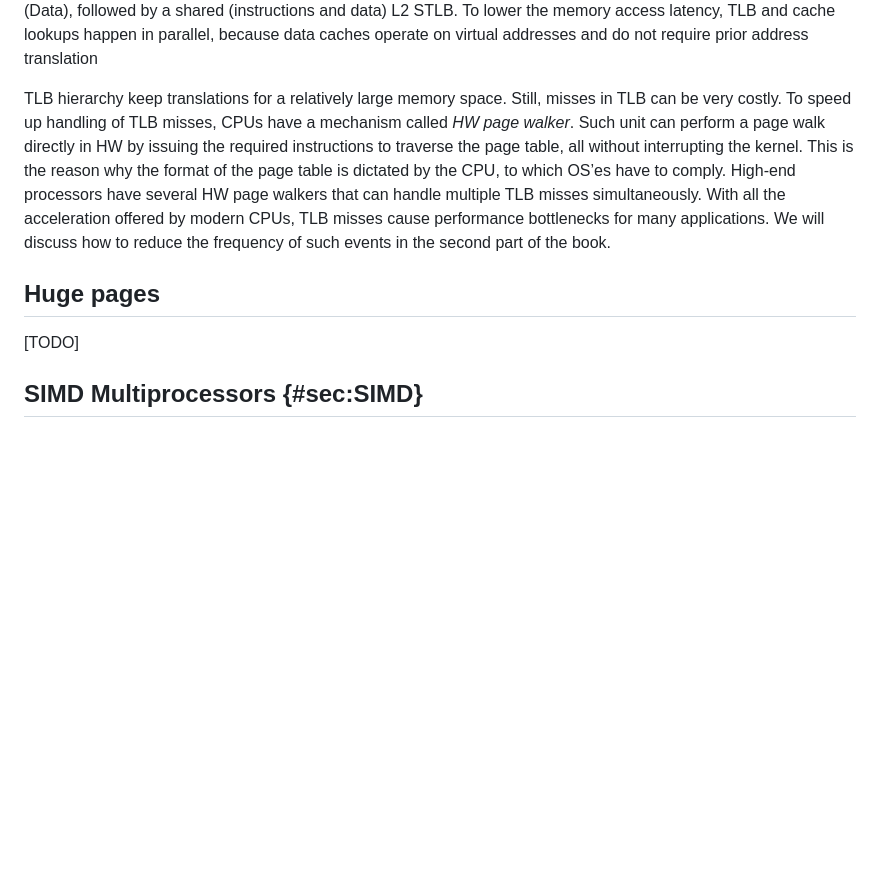
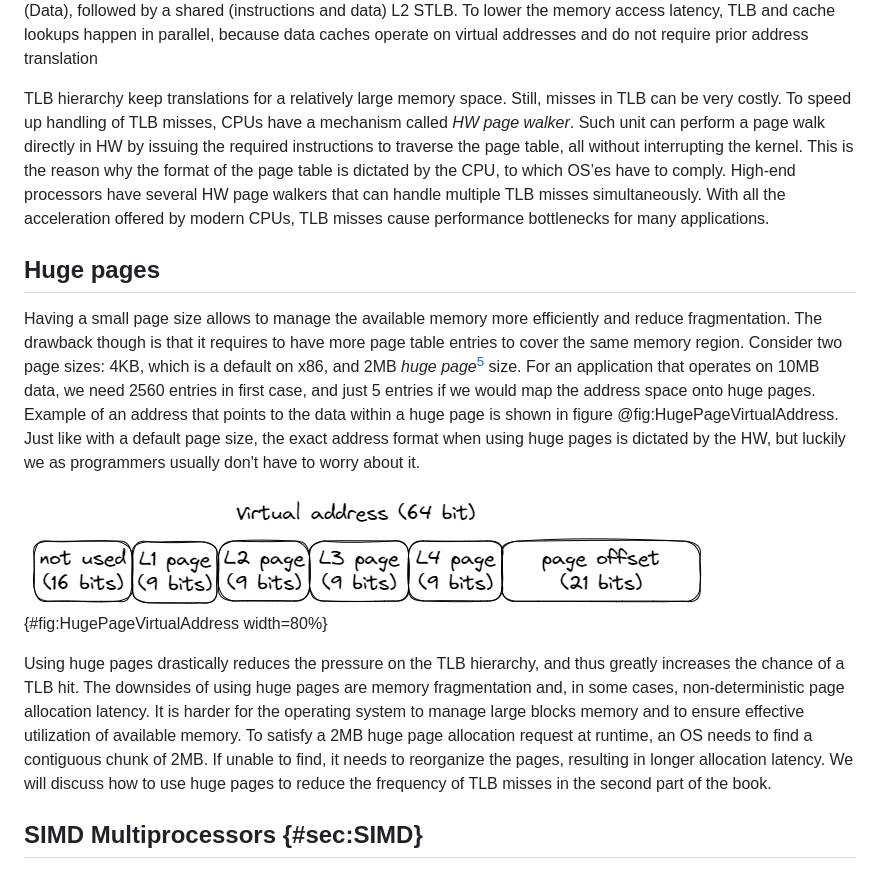
Before and after one commit to dendibakh/perf-book, a Markdown page: chapters/3-CPU-Microarchitecture/3-1 Classic ideas in CPU design.md, the part around the change printed below. Drawn GitHub-style; pictures changed too: img/uarch/HugePageVirtualAddress.png (added); blank space fills up the shorter version.

Commit message:
Described huge pages

```diff
--- a/chapters/3-CPU-Microarchitecture/3-1 Classic ideas in CPU design.md
+++ b/chapters/3-CPU-Microarchitecture/3-1 Classic ideas in CPU design.md
@@ -245,11 +245,15 @@ Failure to provide a physical address mapping is called a *page fault*. It occur
 
 A search in a hierarchical page table could be expensive, requiring traversing through the hierarchy potentially making several indirect accesses. Such traversal is usually called *page walk*. To reduce the address translation time, CPUs support a hardware structure called translation lookaside buffer (TLB) to cache the most recently used translations. Similar to regular caches, TLBs are often designed as a hierarchy of L1 ITLB (Instructions), L1 DTLB (Data), followed by a shared (instructions and data) L2 STLB. To lower the memory access latency, TLB and cache lookups happen in parallel, because data caches operate on virtual addresses and do not require prior address translation
 
-TLB hierarchy keep translations for a relatively large memory space. Still, misses in TLB can be very costly. To speed up handling of TLB misses, CPUs have a mechanism called *HW page walker*. Such unit can perform a page walk directly in HW by issuing the required instructions to traverse the page table, all without interrupting the kernel. This is the reason why the format of the page table is dictated by the CPU, to which OS’es have to comply. High-end processors have several HW page walkers that can handle multiple TLB misses simultaneously. With all the acceleration offered by modern CPUs, TLB misses cause performance bottlenecks for many applications. We will discuss how to reduce the frequency of such events in the second part of the book.
+TLB hierarchy keep translations for a relatively large memory space. Still, misses in TLB can be very costly. To speed up handling of TLB misses, CPUs have a mechanism called *HW page walker*. Such unit can perform a page walk directly in HW by issuing the required instructions to traverse the page table, all without interrupting the kernel. This is the reason why the format of the page table is dictated by the CPU, to which OS’es have to comply. High-end processors have several HW page walkers that can handle multiple TLB misses simultaneously. With all the acceleration offered by modern CPUs, TLB misses cause performance bottlenecks for many applications.
 
 ## Huge pages
 
-[TODO]
+Having a small page size allows to manage the available memory more efficiently and reduce fragmentation. The drawback though is that it requires to have more page table entries to cover the same memory region. Consider two page sizes: 4KB, which is a default on x86, and 2MB *huge page*[^6] size. For an application that operates on 10MB data, we need 2560 entries in first case, and just 5 entries if we would map the address space onto huge pages. Example of an address that points to the data within a huge page is shown in figure @fig:HugePageVirtualAddress. Just like with a default page size, the exact address format when using huge pages is dictated by the HW, but luckily we as programmers usually don't have to worry about it.
+
+![Virtual address that points within a 2MB page.](../../img/uarch/HugePageVirtualAddress.png){#fig:HugePageVirtualAddress width=80%}
+
+Using huge pages drastically reduces the pressure on the TLB hierarchy, and thus greatly increases the chance of a TLB hit. The downsides of using huge pages are memory fragmentation and, in some cases, non-deterministic page allocation latency. It is harder for the operating system to manage large blocks memory and to ensure effective utilization of available memory. To satisfy a 2MB huge page allocation request at runtime, an OS needs to find a contiguous chunk of 2MB. If unable to find, it needs to reorganize the pages, resulting in longer allocation latency. We will discuss how to use huge pages to reduce the frequency of TLB misses in the second part of the book.
 
 ## SIMD Multiprocessors {#sec:SIMD}
 
```
Also changed, not shown: other parts of chapters/3-CPU-Microarchitecture/3-1 Classic ideas in CPU design.md (+1 -0 lines).
